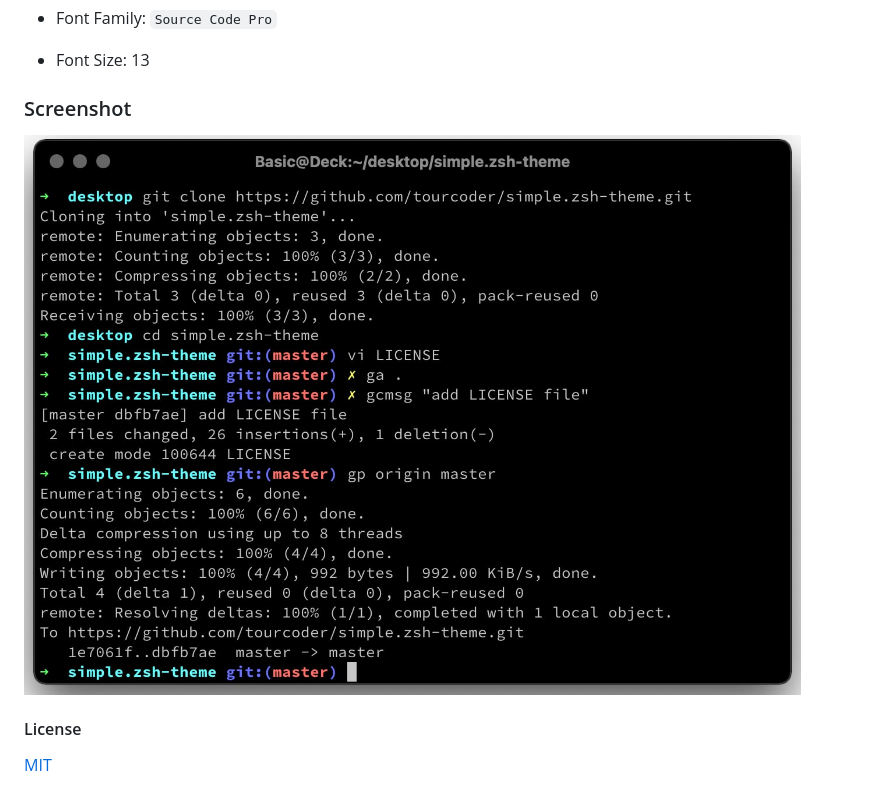
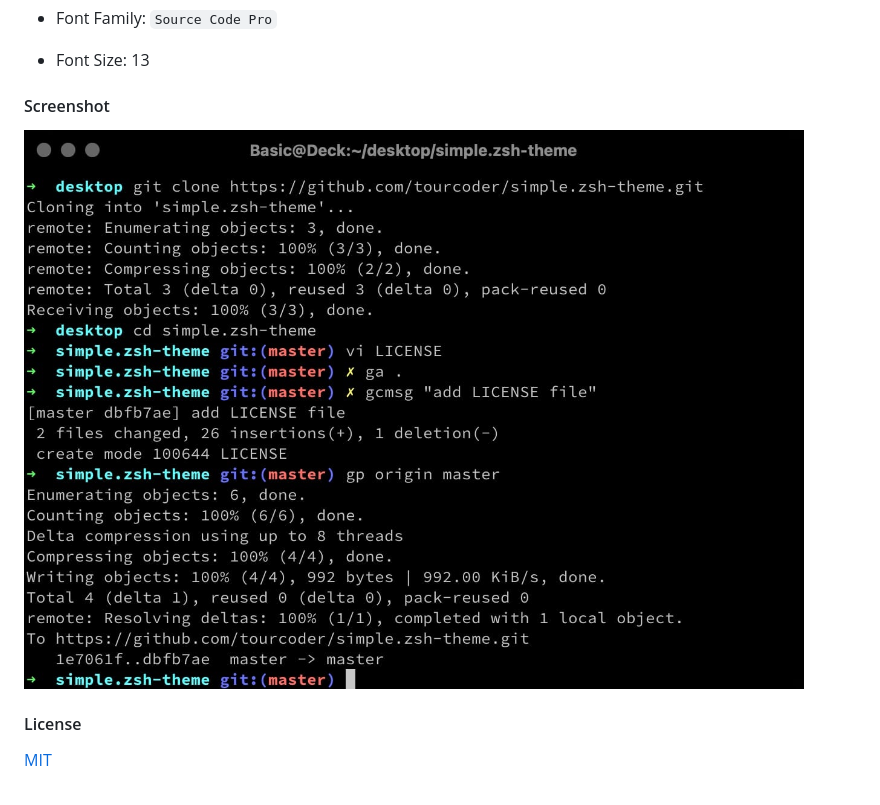
Before and after one commit to tourcoder/simple.zsh-theme, a Markdown page: README.md, the part around the change. Rendered like a GitHub page; pictures changed too: screenshot.jpg.

Commit message:
udpate README.md & screenshot.jpg

```diff
--- a/README.md
+++ b/README.md
@@ -49,7 +49,7 @@ My ohmyzsh theme
 
 - Font Size: 13
 
-### Screenshot
+#### Screenshot
 
 ![](screenshot.jpg)
 
```
